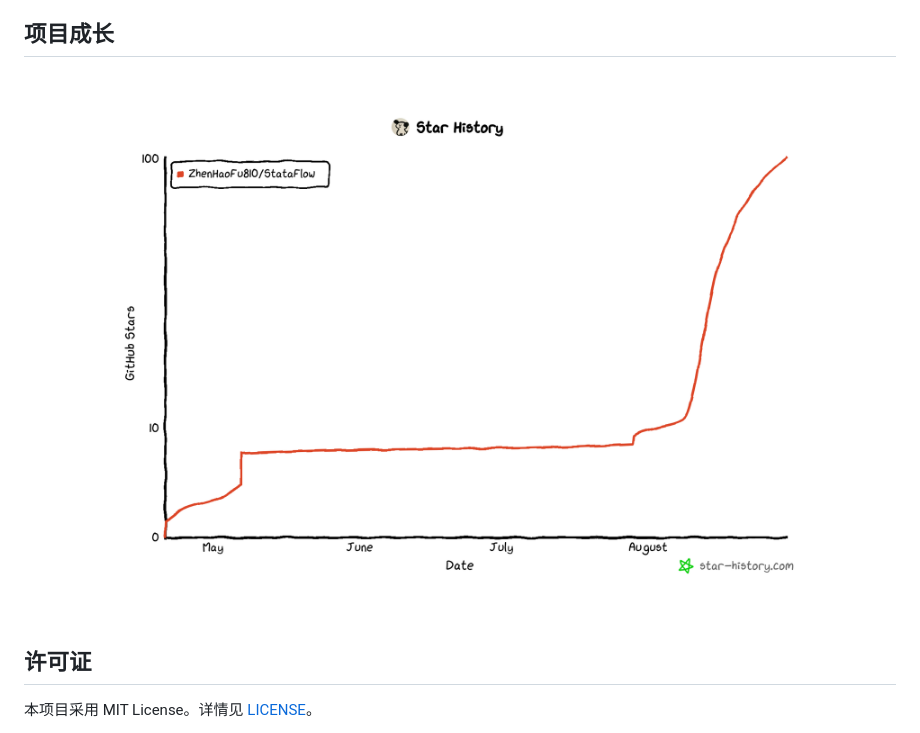
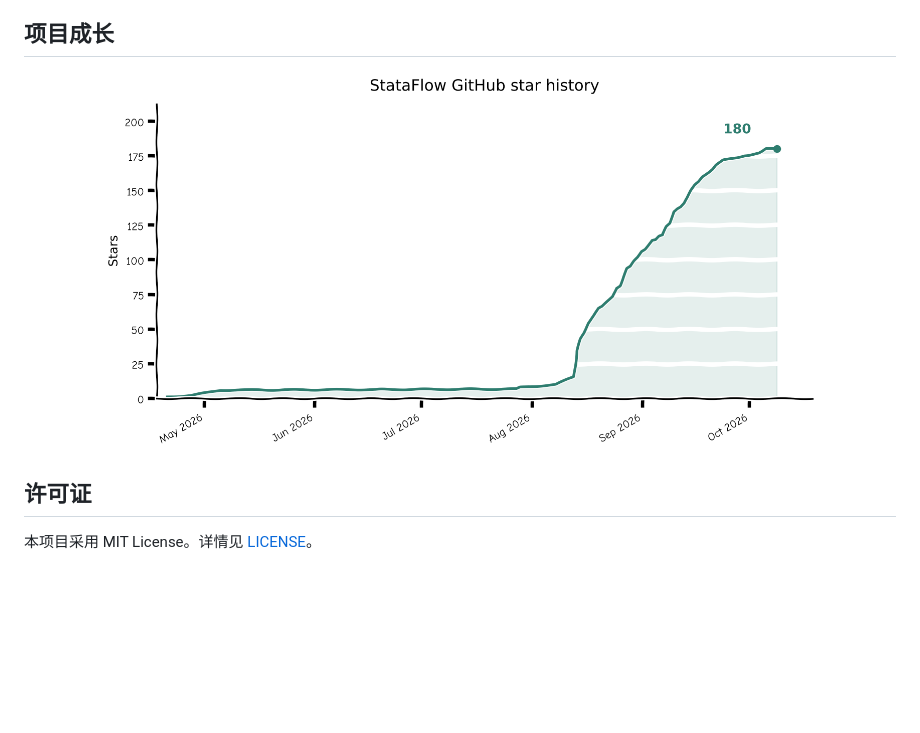
Before and after one commit to ZhenHaoFu810/StataFlow, a Markdown page: README.zh-CN.md, the part around the change. GitHub-like rendering; pictures changed too: docs/assets/star-history-2026-08-30.png (deleted), docs/assets/star-history-2026-10-09.png (added); blank space fills up the shorter version.

```diff
--- a/README.zh-CN.md
+++ b/README.zh-CN.md
@@ -191,7 +191,7 @@ pytest tests/stata_validation/ -v -s
 
 <p align="center">
   <a href="https://www.star-history.com/#ZhenHaoFu810/StataFlow&Date">
-    <img src="docs/assets/star-history-2026-08-30.png" alt="截至 2026 年 8 月的 StataFlow GitHub star 历史" width="720">
+    <img src="docs/assets/star-history-2026-10-09.png" alt="截至 2026 年 10 月的 StataFlow GitHub star 历史" width="720">
   </a>
 </p>
 
```
Also changed, not shown: README.md (+1 -1 lines).
